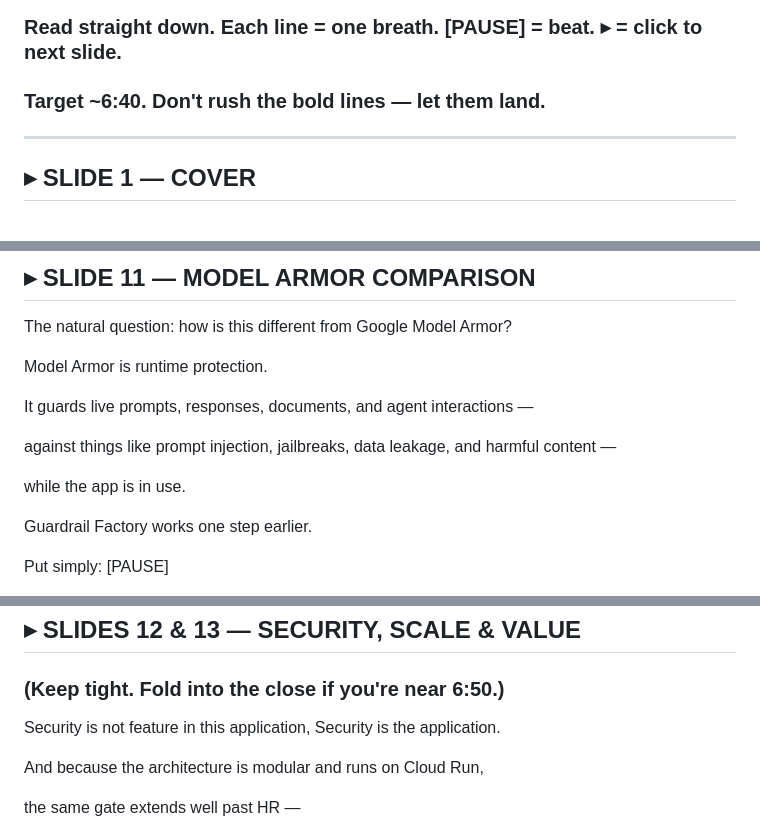
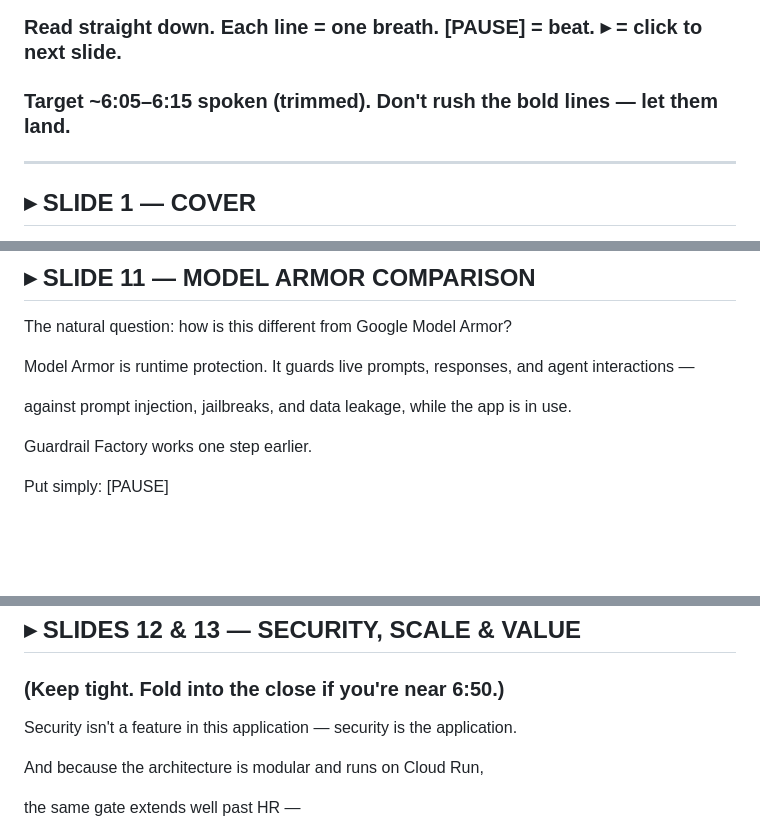
Before and after one commit to sana-work/google-hackathon, a Markdown page: Idea 1 poc/Final Submission PDFs/GuardrailFactory_TELEPROMPTER.md, 3 parts joined by grey strips. Drawn GitHub-style; blank space fills up the shorter version.

Commit message:
Revise teleprompter script for clarity and timing
Updated teleprompter script for Guardrail Factory presentation, including timing adjustments and improved phrasing for clarity.

```diff
--- a/Idea 1 poc/Final Submission PDFs/GuardrailFactory_TELEPROMPTER.md
+++ b/Idea 1 poc/Final Submission PDFs/GuardrailFactory_TELEPROMPTER.md
@@ -1,6 +1,6 @@
 # GUARDRAIL FACTORY — TELEPROMPTER SCRIPT
 ### Read straight down. Each line = one breath. [PAUSE] = beat. ▸ = click to next slide.
-### Target ~6:40. Don't rush the bold lines — let them land.
+### Target ~6:05–6:15 spoken (trimmed). Don't rush the bold lines — let them land.
 
 ---
 
@@ -374,16 +309,11 @@ The natural question:
 how is this different from Google Model Armor?
 
 Model Armor is runtime protection.
+It guards live prompts, responses,
+and agent interactions —
 
-It guards live prompts, responses,
-documents, and agent interactions —
-
-against things like prompt injection,
-jailbreaks,
-data leakage,
-and harmful content —
-
-while the app is in use.
+against prompt injection, jailbreaks,
+and data leakage, while the app is in use.
 
 Guardrail Factory works one step earlier.
 
@@ -408,8 +338,8 @@ You want both.
 ## ▸ SLIDES 12 & 13 — SECURITY, SCALE & VALUE
 ### (Keep tight. Fold into the close if you're near 6:50.)
 
-Security is not feature in this application,
-Security is the application.
+Security isn't a feature in this application —
+security is the application.
 
 And because the architecture is modular
 and runs on Cloud Run,
```
Also changed, not shown: other parts of Idea 1 poc/Final Submission PDFs/GuardrailFactory_TELEPROMPTER.md (+79 -144 lines).
